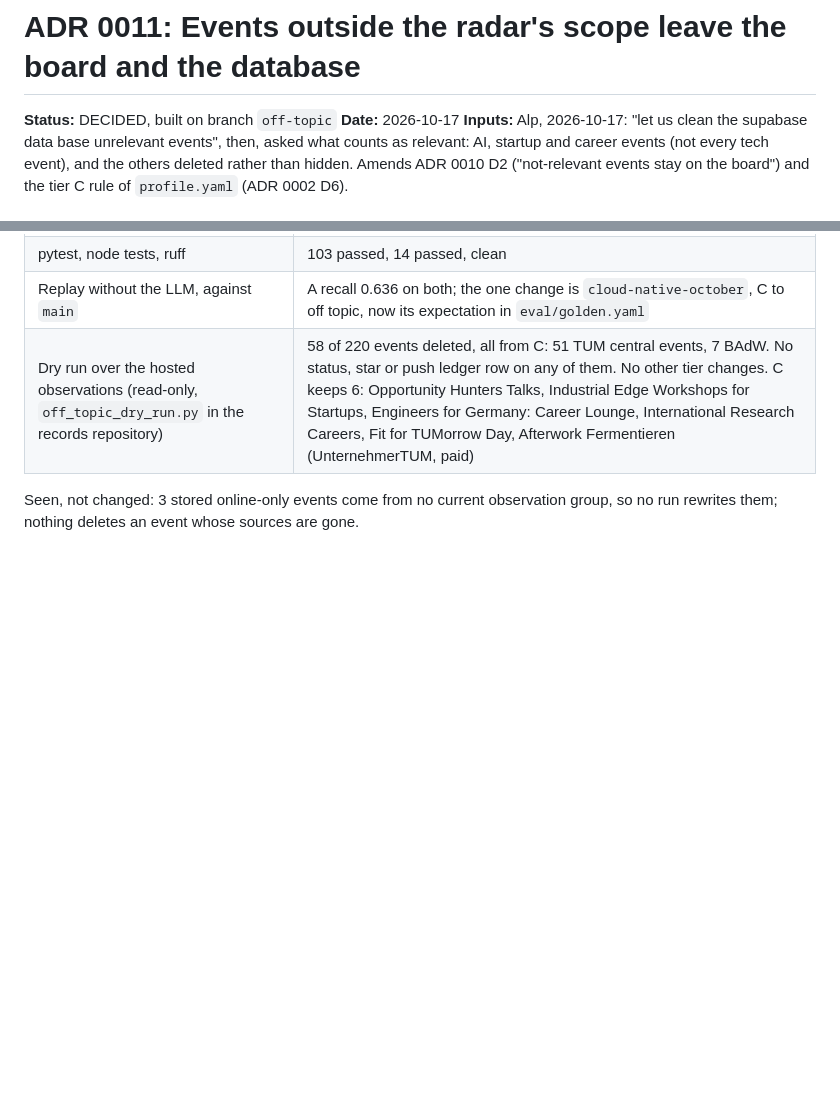
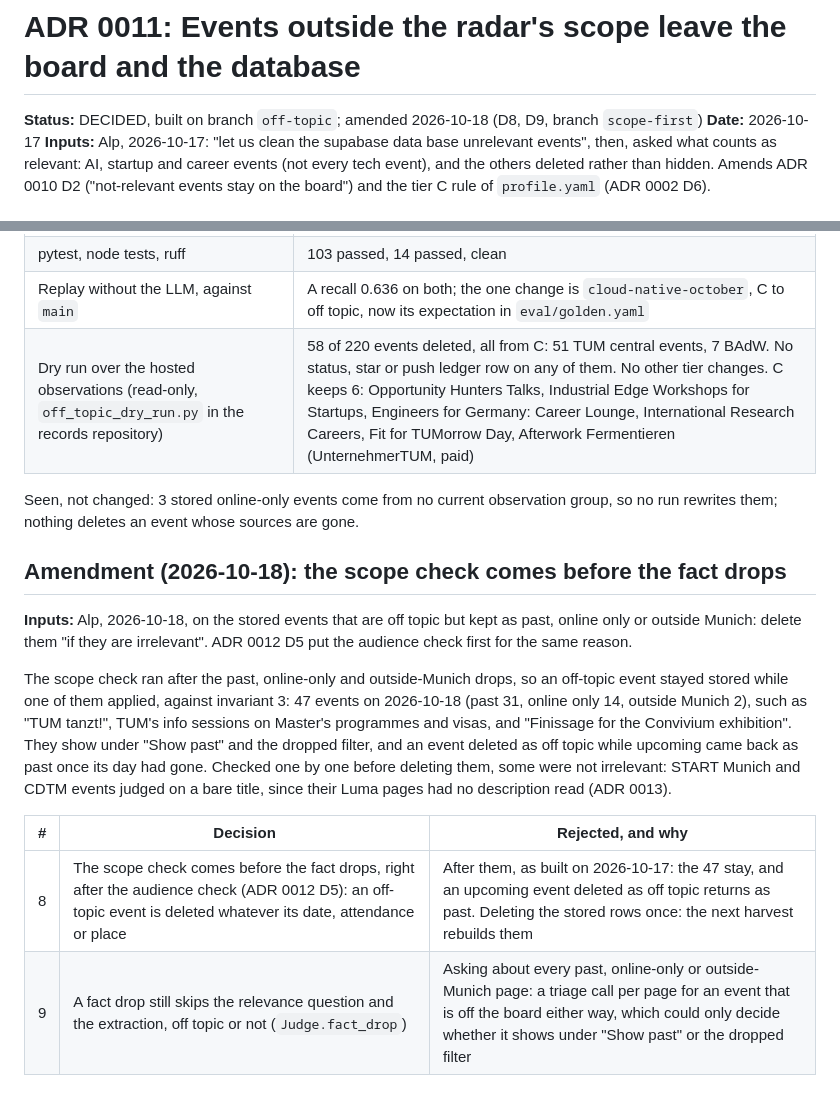
Before and after one commit to AliAlpOezer/munich-event-radar, a Markdown page: docs/decisions/0011-off-topic-events.md, 2 parts joined by grey strips. GitHub-like rendering; blank space fills up the shorter version.

Commit message:
Decide that the scope check comes before the fact drops (ADR 0011 D8, D9)

```diff
--- a/docs/decisions/0011-off-topic-events.md
+++ b/docs/decisions/0011-off-topic-events.md
@@ -1,6 +1,7 @@
 # ADR 0011: Events outside the radar's scope leave the board and the database
 
-**Status:** DECIDED, built on branch `off-topic`
+**Status:** DECIDED, built on branch `off-topic`; amended 2026-10-18 (D8, D9, branch
+`scope-first`)
 **Date:** 2026-10-17
 **Inputs:** Alp, 2026-10-17: "let us clean the supabase data base unrelevant events", then,
 asked what counts as relevant: AI, startup and career events (not every tech event), and
@@ -83,3 +84,23 @@ but not about AI.
 
 Seen, not changed: 3 stored online-only events come from no current observation group,
 so no run rewrites them; nothing deletes an event whose sources are gone.
+
+## Amendment (2026-10-18): the scope check comes before the fact drops
+
+**Inputs:** Alp, 2026-10-18, on the stored events that are off topic but kept as past, online
+only or outside Munich: delete them "if they are irrelevant". ADR 0012 D5 put the audience
+check first for the same reason.
+
+The scope check ran after the past, online-only and outside-Munich drops, so an off-topic
+event stayed stored while one of them applied, against invariant 3: 47 events on
+2026-10-18 (past 31, online only 14, outside Munich 2), such as "TUM tanzt!", TUM's info
+sessions on Master's programmes and visas, and "Finissage for the Convivium exhibition".
+They show under "Show past" and the dropped filter, and an event deleted as off topic while
+upcoming came back as past once its day had gone. Checked one by one before deleting them,
+some were not irrelevant: START Munich and CDTM events judged on a bare title, since their
+Luma pages had no description read (ADR 0013).
+
+| # | Decision | Rejected, and why |
+|---|---|---|
+| 8 | The scope check comes before the fact drops, right after the audience check (ADR 0012 D5): an off-topic event is deleted whatever its date, attendance or place | After them, as built on 2026-10-17: the 47 stay, and an upcoming event deleted as off topic returns as past. Deleting the stored rows once: the next harvest rebuilds them |
+| 9 | A fact drop still skips the relevance question and the extraction, off topic or not (`Judge.fact_drop`) | Asking about every past, online-only or outside-Munich page: a triage call per page for an event that is off the board either way, which could only decide whether it shows under "Show past" or the dropped filter |
```
